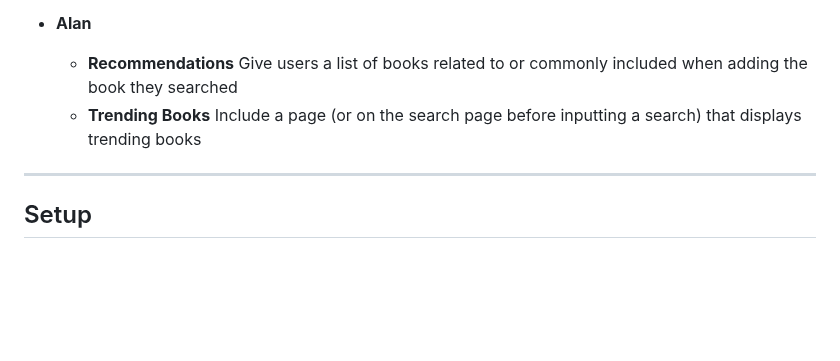
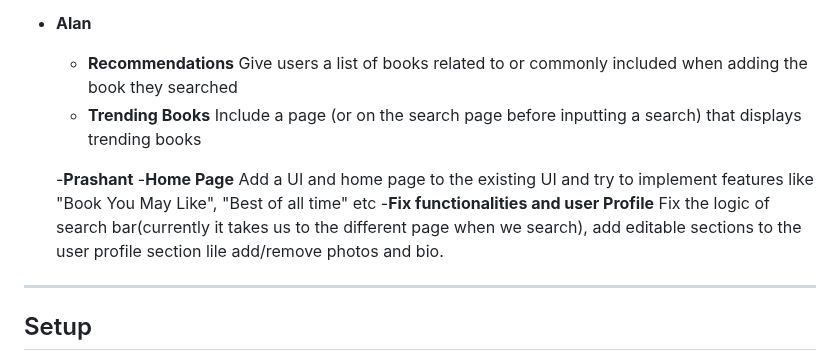
Before and after one commit to NirajanBanjade/Bookhive, a Markdown page: README.md, the part around the change. Rendered like a GitHub page; blank space fills up the shorter version.

Commit message:
Added goals for next sprint

```diff
--- a/README.md
+++ b/README.md
@@ -135,6 +135,10 @@
   - **Recommendations** Give users a list of books related to or commonly included when adding the book they searched
   - **Trending Books** Include a page (or on the search page before inputting a search) that displays trending books
 
+  -**Prashant**
+  -**Home Page** Add a UI and home page to the existing UI and try to implement features like "Book You May Like", "Best of all time" etc
+  -**Fix functionalities and user Profile** Fix the logic of search bar(currently it takes us to the different page when we search), add editable sections to the user profile section lile add/remove photos and bio.
+
 ---
 ## Setup
 Dependencies: Listed in `package.json`.
```
